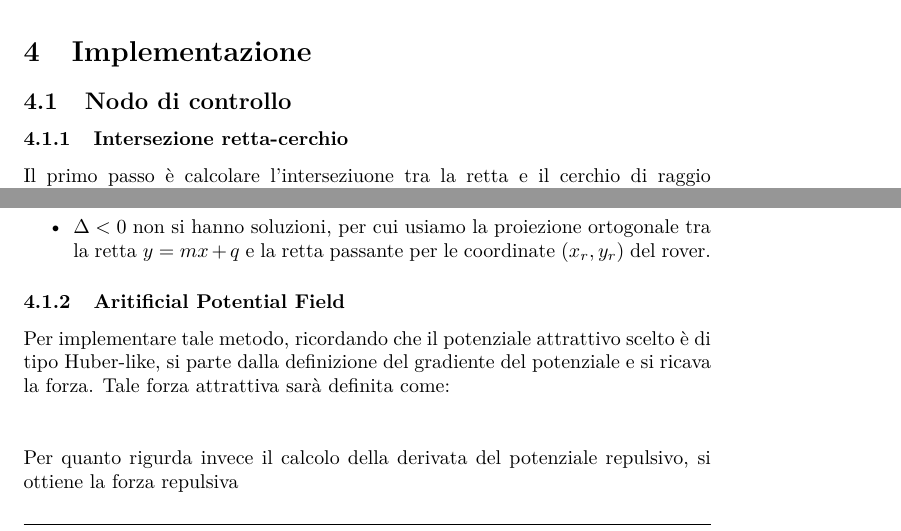
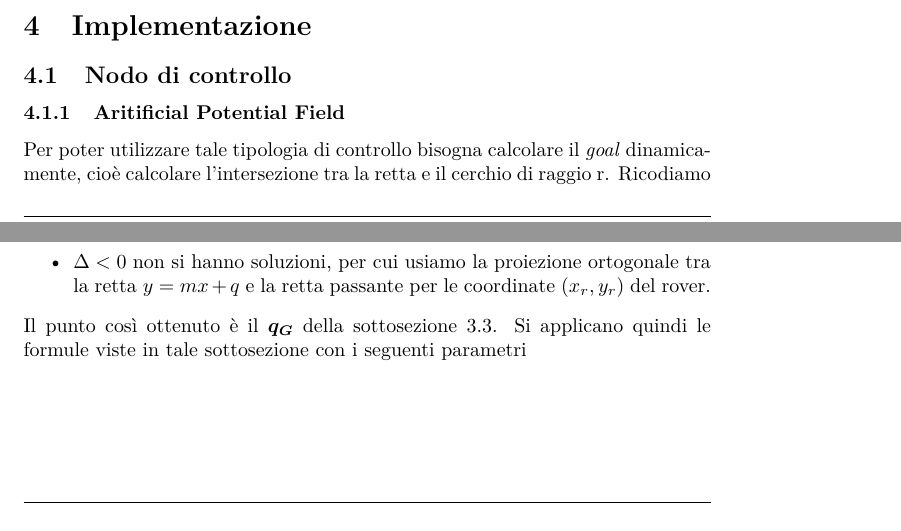
Before and after one commit to MarcoMinarelli/Rover_LabAuto, a LaTeX document (relazione/main.tex, which reads relazione/src/impl.tex): two parts of pages 8 and 9 of 11, joined at a grey line, cut so that both start at the same text. Compiled offline with pdfLaTeX.

Commit message:
Upload impl.tex e prem_teo_tex

```diff
--- a/relazione/src/impl.tex
+++ b/relazione/src/impl.tex
@@ -1,7 +1,7 @@
 \subsection{Nodo di controllo}
 
-\subsubsection{Intersezione retta-cerchio}
-Il primo passo è calcolare l'interseziuone tra la retta e il cerchio di raggio r, dove ricordiamo che le coordinate $(x_r,y_r)$ coincidono con quelle del rover. Impostando il sistema:
+\subsubsection{Aritificial Potential Field}
+Per poter utilizzare tale tipologia di controllo bisogna calcolare il \textit{goal} dinamicamente, cioè calcolare l'intersezione tra la retta e il cerchio di raggio r. Ricodiamo che le coordinate $(x_r,y_r)$ coincidono con quelle del rover. Impostando il sistema:
 
 \begin{equation}
 \begin{cases}
@@ -40,9 +40,8 @@ Definiamo $\Delta=b^2-4ac=(2mq-2x_r-2my_r)^2-4(1+m^2)(x_r^2+q^2+y_r^2-2qy_r-r^2)
         \end{equation}
     \item $\Delta<0$ non si hanno soluzioni, per cui usiamo la proiezione ortogonale tra la retta $y=mx+q$ e la retta passante per le coordinate $(x_r, y_r)$ del rover.
 \end{itemize}
-\subsubsection{Aritificial Potential Field}
-Per implementare tale metodo, ricordando che il potenziale attrattivo scelto è di tipo Huber-like, si parte dalla definizione del gradiente del potenziale e si ricava la forza. Tale forza attrattiva sarà definita come:\\ \\ \\Per quanto rigurda invece il calcolo della derivata del potenziale repulsivo, si ottiene la forza repulsiva
-
+Il punto così ottenuto è il $\boldsymbol{q_G}$ della \autoref{APF}.
+Si applicano quindi le formule viste in tale sottosezione con i seguenti parametri
 
 \subsection{Nodo di visione}
 \subsection{SMC}
```
Also changed, not shown: relazione/src/prem_teo.tex (+1 -1 lines).
